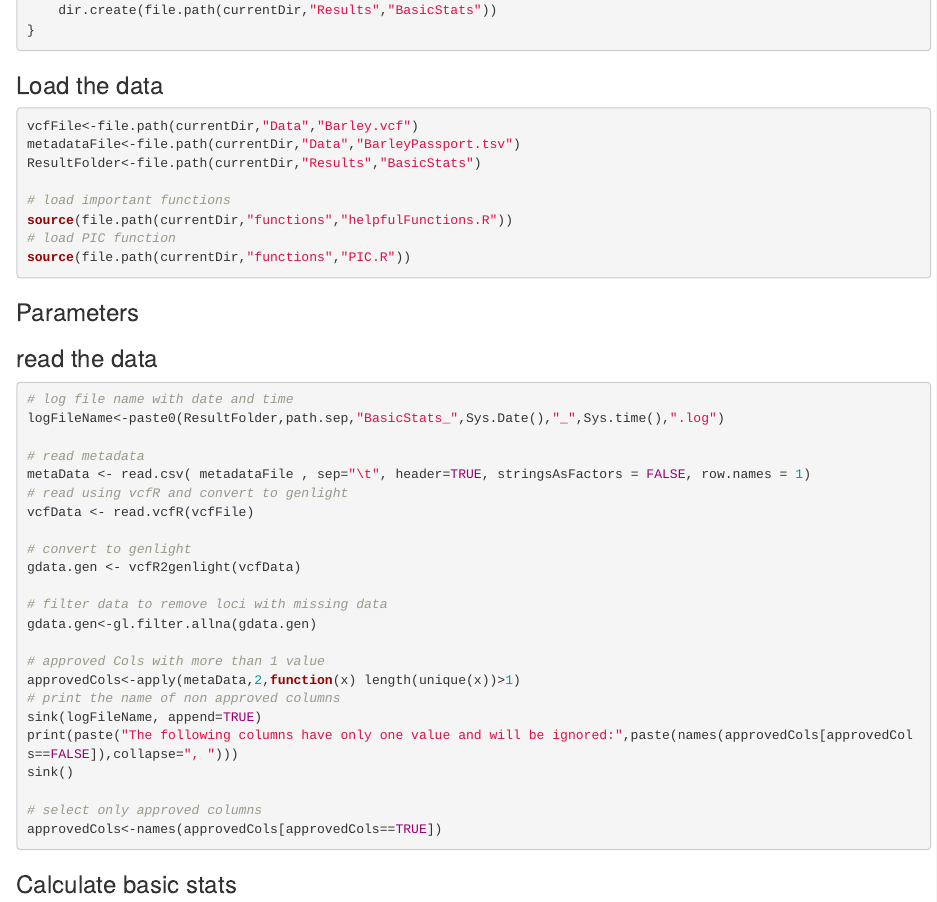
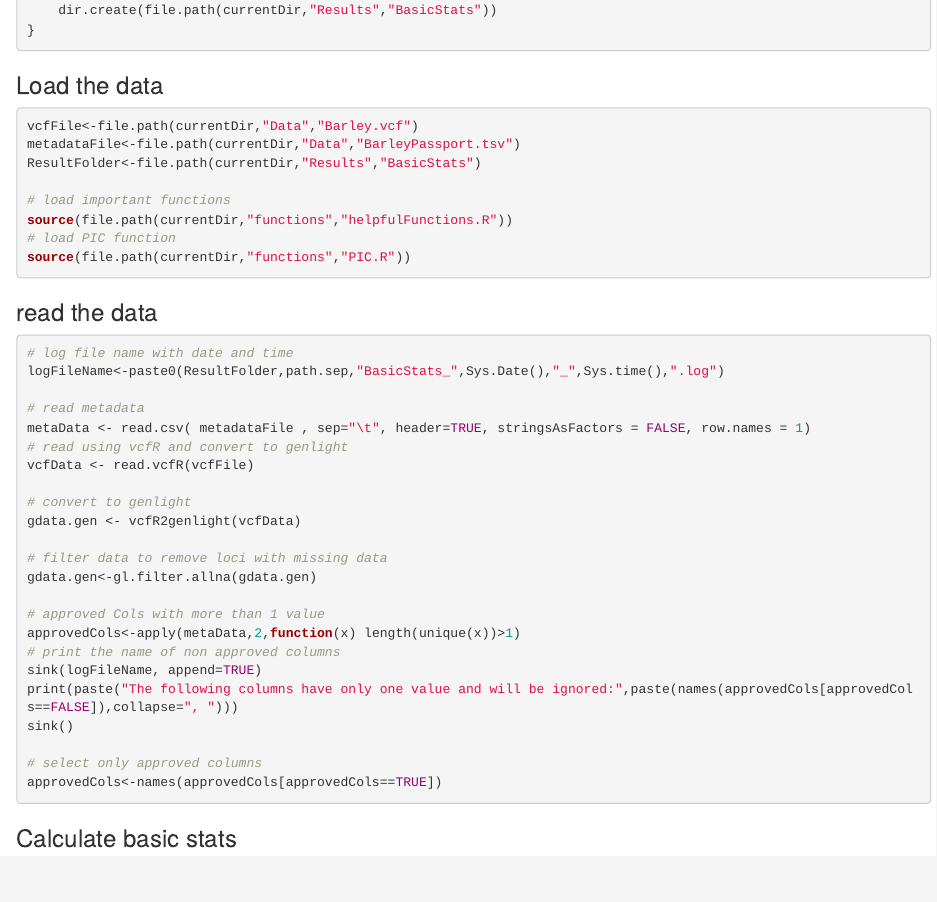
Before and after one commit to AlsammanAlsamman/WorkShops, an R Markdown document (BasicStats.RMD): the page in a window 1100 px wide, from 1380 px down. Rendered offline with R 4.5, knitr and Pandoc, with nearby package versions.

Commit message:
Remove unused parameters in BasicStats.RMD

````diff
--- a/BasicStats.RMD
+++ b/BasicStats.RMD
@@ -90,11 +90,6 @@ source(file.path(currentDir,"functions","helpfulFunctions.R"))
 source(file.path(currentDir,"functions","PIC.R"))
 ```
 
-### Parameters
-
-```{r, eval=FALSE}
-
-```
 
 ### read the data
 
--- /dev/null
+++ b/Results/BasicStats/BasicStats_2023-12-13_2023-12-13 12:04:20.842252.tsv
@@ -0,0 +1,2 @@
+Ho	Hs	Ht	Dst	Htp	Dstp	Fst	Fstp	Fis	Dest
+Country	0.0047	0.3057	0.3076	0.0019	0.3077	0.002	0.0062	0.0066	0.9847	0.0029
````
Also changed, not shown: Results/BasicStats/BasicStats.xlsx (added), Results/BasicStats/BasicStats_2023-12-13_2023-12-13 12:04:20.284482.RData (added), Results/BasicStats/MAF.pdf (added), Results/BasicStats/MAF.png (added), Results/BasicStats/acrossChromosome/BasicStats_Country.png (added), Results/BasicStats/basicStatsPlot/BasicStats_Country.png (added), Results/PIC/PIC.xlsx, Results/Phylogenetics/Barley.pdf, 5 other files.
